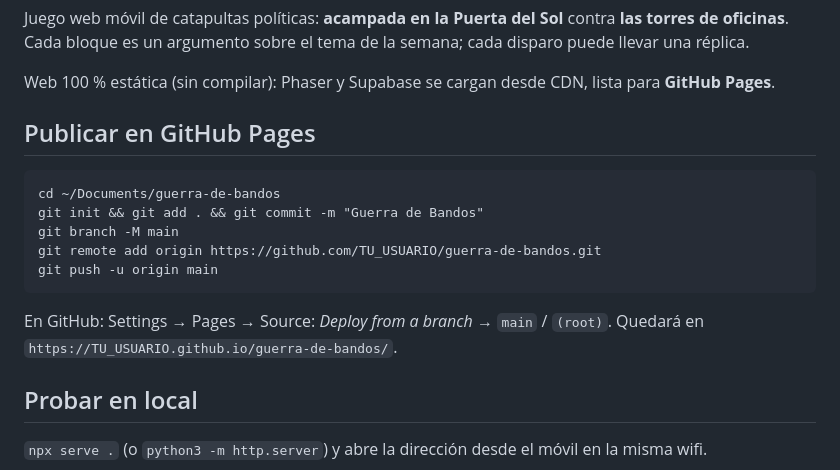
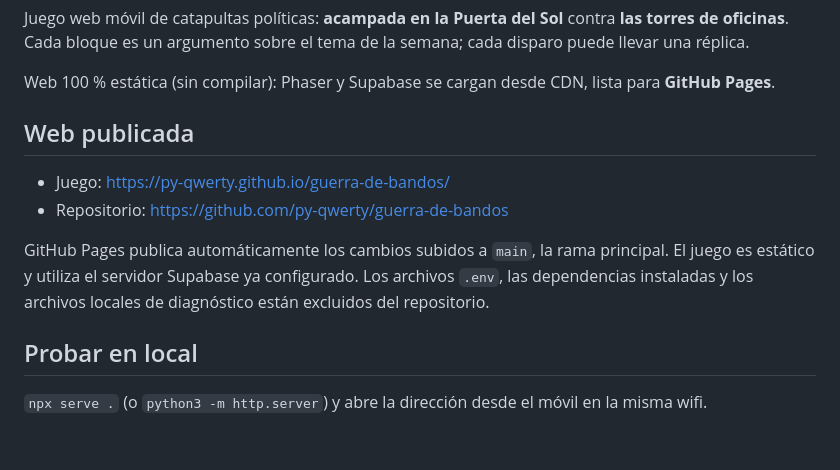
Before and after one commit to py-qwerty/guerra-de-bandos, a Markdown page: README.md, the part around the change. Rendered like a GitHub page; blank space fills up the shorter version.

Commit message:
Documentar web publicada y actualizaciones

````diff
--- a/README.md
+++ b/README.md
@@ -5,16 +5,12 @@ Cada bloque es un argumento sobre el tema de la semana; cada disparo puede lleva
 
 Web 100 % estática (sin compilar): Phaser y Supabase se cargan desde CDN, lista para **GitHub Pages**.
 
-## Publicar en GitHub Pages
-```
-cd ~/Documents/guerra-de-bandos
-git init && git add . && git commit -m "Guerra de Bandos"
-git branch -M main
-git remote add origin https://github.com/TU_USUARIO/guerra-de-bandos.git
-git push -u origin main
-```
-En GitHub: Settings → Pages → Source: *Deploy from a branch* → `main` / `(root)`.
-Quedará en `https://TU_USUARIO.github.io/guerra-de-bandos/`.
+## Web publicada
+
+- Juego: https://py-qwerty.github.io/guerra-de-bandos/
+- Repositorio: https://github.com/py-qwerty/guerra-de-bandos
+
+GitHub Pages publica automáticamente los cambios subidos a `main`, la rama principal. El juego es estático y utiliza el servidor Supabase ya configurado. Los archivos `.env`, las dependencias instaladas y los archivos locales de diagnóstico están excluidos del repositorio.
 
 ## Probar en local
 `npx serve .` (o `python3 -m http.server`) y abre la dirección desde el móvil en la misma wifi.
````
